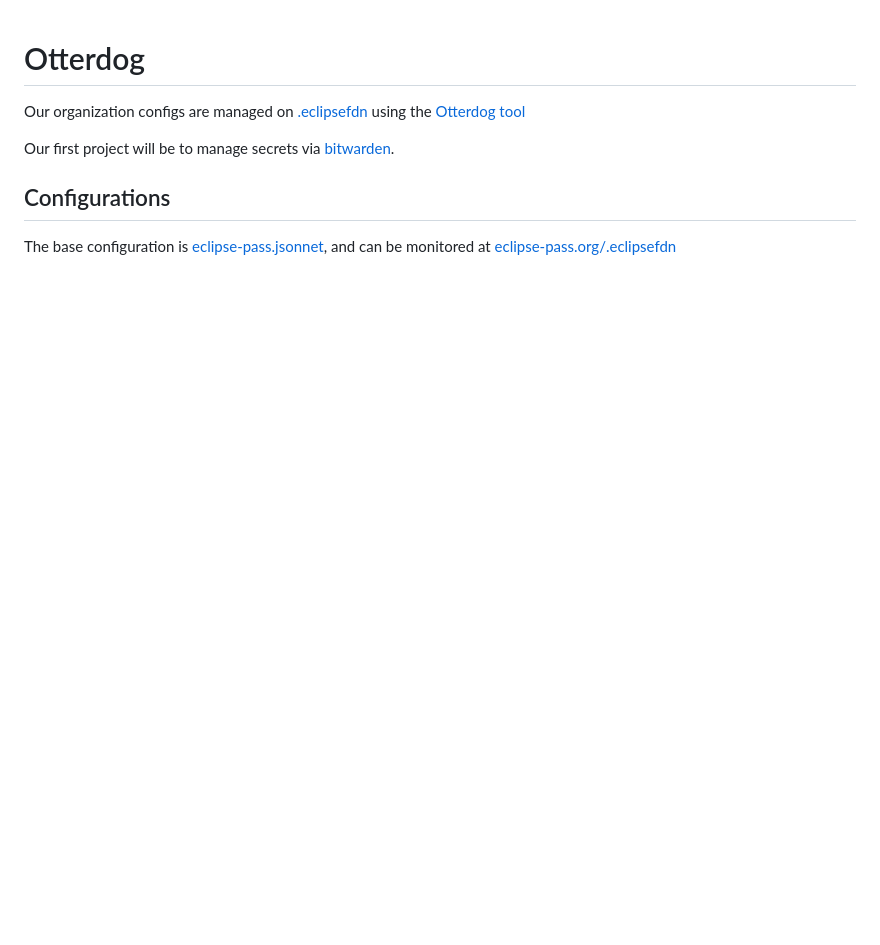
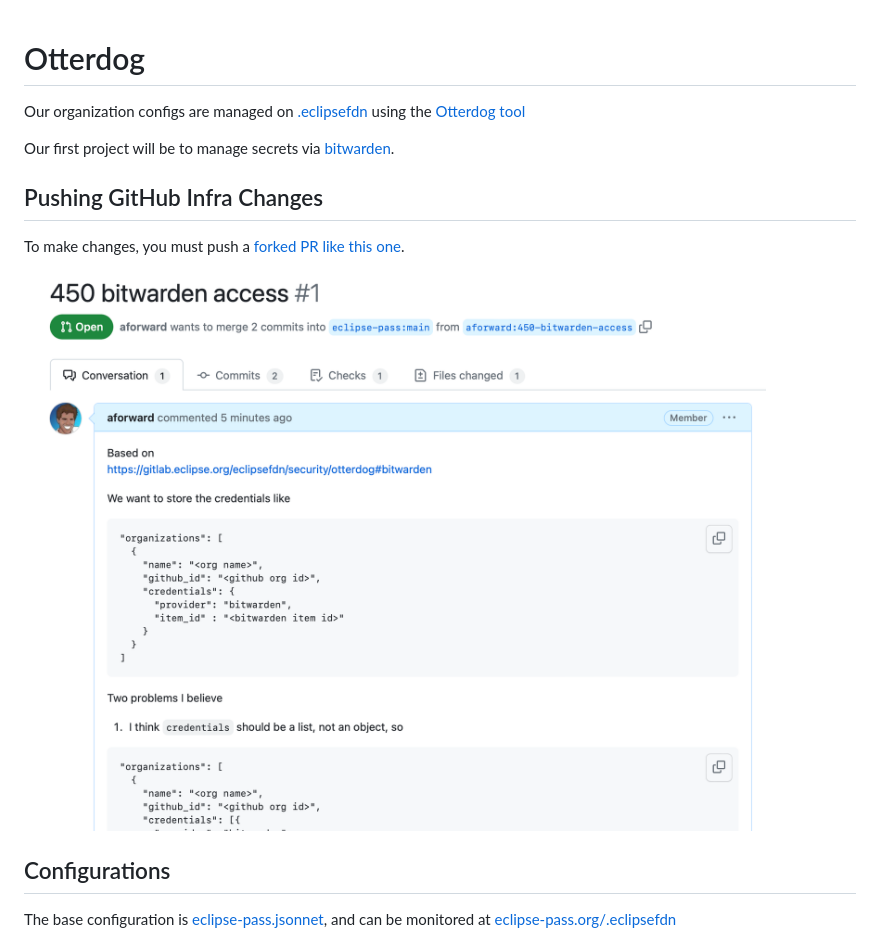
Before and after one commit to eclipse-pass/main, a Markdown page: docs/infra/otterdog.md, the part around one of its changes. GitHub-like rendering; pictures changed too: docs/assets/otterdog/otterdog_sample_pr.png (added); blank space fills up the shorter version.

Commit message:
Document how to push changes to .eclipsefdn infra repo

```diff
--- a/docs/infra/otterdog.md
+++ b/docs/infra/otterdog.md
@@ -4,6 +4,13 @@ Our organization configs are managed on [.eclipsefdn](https://github.com/eclipse
 using the [Otterdog tool](https://gitlab.eclipse.org/eclipsefdn/security/otterdog)
 
 Our first project will be to manage secrets via [bitwarden](/docs/infra/bitwarden.md).
+
+## Pushing GitHub Infra Changes
+
+To make changes, you must push a [forked PR like this one](https://github.com/eclipse-pass/.eclipsefdn/pull/1).
+
+![Sample PR](/docs/assets/otterdog/otterdog_sample_pr.png)
+
 
 ## Configurations
 
```
Also changed, not shown: other parts of docs/infra/otterdog.md (+17 -12 lines).
